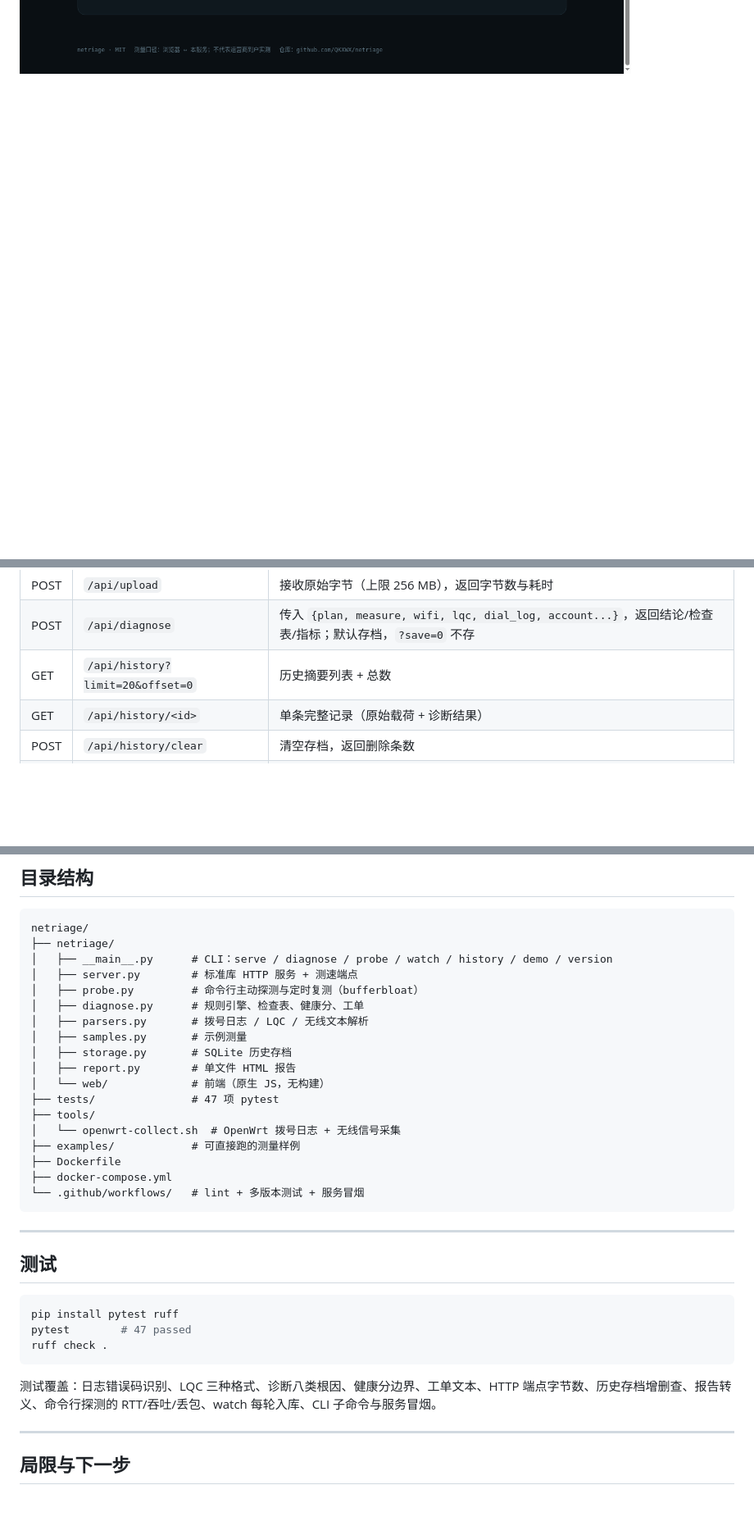
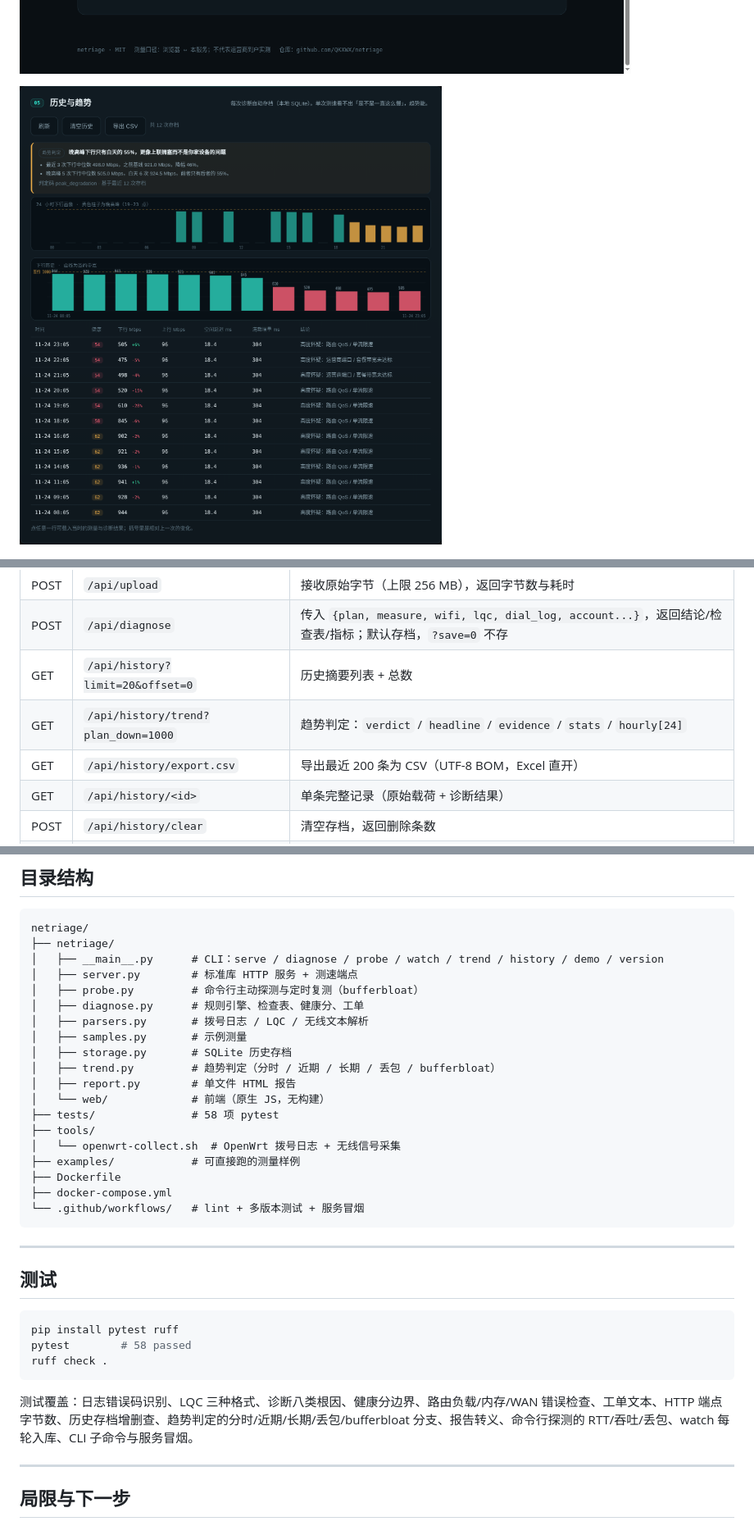
Before and after one commit to QKXWX/netriage, a Markdown page: README.md, 3 parts joined by grey strips. Shown at 82% size. Rendered like a GitHub page; pictures changed too: docs/screenshot-trend.png (added); blank space fills up the shorter version.

````diff
--- a/README.md
+++ b/README.md
@@ -17,6 +17,8 @@
 ![诊断结论](docs/screenshot-diagnosis.png)
 
 ![历史与趋势](docs/screenshot-history.png)
+
+![趋势判定与 24 小时画像](docs/screenshot-trend.png)
 
 ![导出的 HTML 报告](docs/screenshot-report.png)
 
@@ -183,6 +197,8 @@ netriage watch --server http://192.168.1.10:8080 --interval 600 --count 6 --json
 | POST | `/api/upload` | 接收原始字节（上限 256 MB），返回字节数与耗时 |
 | POST | `/api/diagnose` | 传入 `{plan, measure, wifi, lqc, dial_log, account...}`，返回结论/检查表/指标；默认存档，`?save=0` 不存 |
 | GET | `/api/history?limit=20&offset=0` | 历史摘要列表 + 总数 |
+| GET | `/api/history/trend?plan_down=1000` | 趋势判定：`verdict` / `headline` / `evidence` / `stats` / `hourly[24]` |
+| GET | `/api/history/export.csv` | 导出最近 200 条为 CSV（UTF-8 BOM，Excel 直开） |
 | GET | `/api/history/<id>` | 单条完整记录（原始载荷 + 诊断结果） |
 | POST | `/api/history/clear` | 清空存档，返回删除条数 |
 | POST | `/api/ticket` | 同上，返回纯文本报障单 |
@@ -244,16 +260,17 @@ location / {
 ```
 netriage/
 ├── netriage/
-│   ├── __main__.py      # CLI：serve / diagnose / probe / watch / history / demo / version
+│   ├── __main__.py      # CLI：serve / diagnose / probe / watch / trend / history / demo / version
 │   ├── server.py        # 标准库 HTTP 服务 + 测速端点
 │   ├── probe.py         # 命令行主动探测与定时复测（bufferbloat）
 │   ├── diagnose.py      # 规则引擎、检查表、健康分、工单
 │   ├── parsers.py       # 拨号日志 / LQC / 无线文本解析
 │   ├── samples.py       # 示例测量
 │   ├── storage.py       # SQLite 历史存档
+│   ├── trend.py         # 趋势判定（分时 / 近期 / 长期 / 丢包 / bufferbloat）
 │   ├── report.py        # 单文件 HTML 报告
 │   └── web/             # 前端（原生 JS，无构建）
-├── tests/               # 47 项 pytest
+├── tests/               # 58 项 pytest
 ├── tools/
 │   └── openwrt-collect.sh  # OpenWrt 拨号日志 + 无线信号采集
 ├── examples/            # 可直接跑的测量样例
@@ -268,11 +285,11 @@ netriage/
 
 ```bash
 pip install pytest ruff
-pytest        # 47 passed
+pytest        # 58 passed
 ruff check .
 ```
 
-测试覆盖：日志错误码识别、LQC 三种格式、诊断八类根因、健康分边界、工单文本、HTTP 端点字节数、历史存档增删查、报告转义、命令行探测的 RTT/吞吐/丢包、watch 每轮入库、CLI 子命令与服务冒烟。
+测试覆盖：日志错误码识别、LQC 三种格式、诊断八类根因、健康分边界、路由负载/内存/WAN 错误检查、工单文本、HTTP 端点字节数、历史存档增删查、趋势判定的分时/近期/长期/丢包/bufferbloat 分支、报告转义、命令行探测的 RTT/吞吐/丢包、watch 每轮入库、CLI 子命令与服务冒烟。
 
 ---
 
````
Also changed, not shown: other parts of README.md (+12 -0 lines), CHANGELOG.md (+19 -0 lines), 14 other files.
